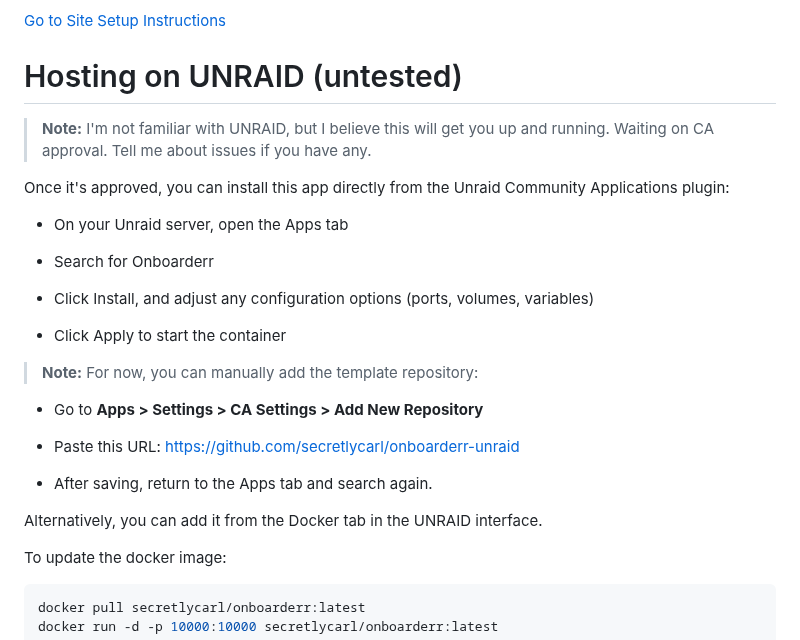
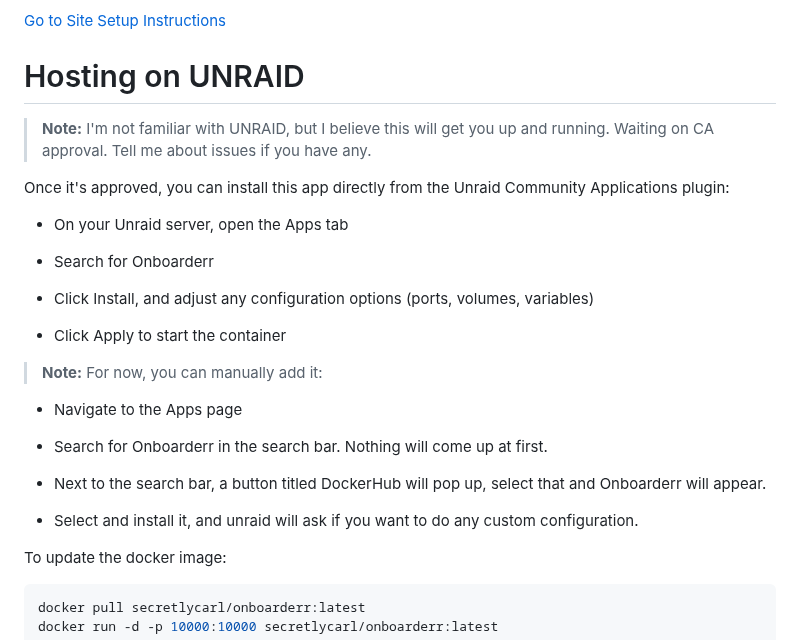
Before and after one commit to secretlycarl/onboarderr, a Markdown page: README.md, the part around the change. Drawn GitHub-style.

Commit message:
updated manual unraid install instructions

```diff
--- a/README.md
+++ b/README.md
@@ -177,7 +177,7 @@ Alternatively, you can manually change the port by:
 
 [Go to Site Setup Instructions](https://github.com/secretlycarl/onboarderr?tab=readme-ov-file#setup-form)
 
-# Hosting on UNRAID (untested)
+# Hosting on UNRAID
 
 > **Note:** I'm not familiar with UNRAID, but I believe this will get you up and running. Waiting on CA approval. Tell me about issues if you have any.
 
@@ -191,15 +191,15 @@ Once it's approved, you can install this app directly from the Unraid Community
 
 - Click Apply to start the container
 
-> **Note:** For now, you can manually add the template repository:
+> **Note:** For now, you can manually add it:
 
-- Go to **Apps > Settings > CA Settings > Add New Repository**
+- Navigate to the Apps page
 
-- Paste this URL: https://github.com/secretlycarl/onboarderr-unraid
+- Search for Onboarderr in the search bar. Nothing will come up at first.
 
-- After saving, return to the Apps tab and search again.
+- Next to the search bar, a button titled DockerHub will pop up, select that and Onboarderr will appear.
 
-Alternatively, you can add it from the Docker tab in the UNRAID interface.
+- Select and install it, and unraid will ask if you want to do any custom configuration.
 
 To update the docker image:
 
```
